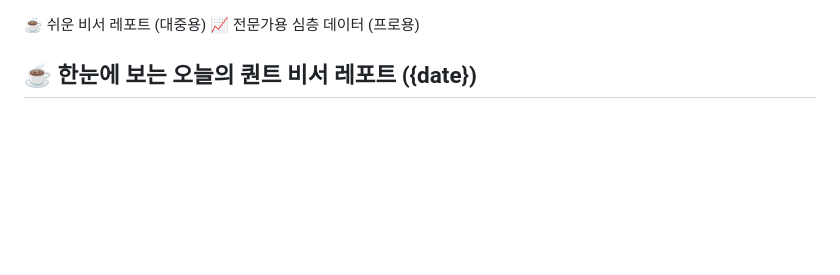
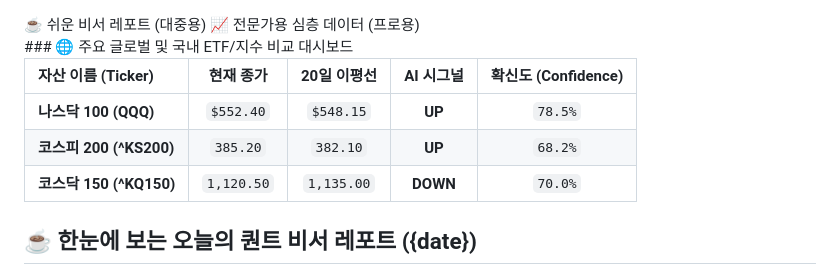
Before and after one commit to lkj9980/quant-daily-report, a Markdown page: html/report_content.md, the part around the change. Drawn GitHub-style; blank space fills up the shorter version.

Commit message:
Add ETF/index comparison dashboard section
Added a section for global and domestic ETF/index comparison with current prices and AI signals.

```diff
--- a/html/report_content.md
+++ b/html/report_content.md
@@ -7,6 +7,13 @@
         📈 전문가용 심층 데이터 (프로용)
     </button>
 </div>
+### 🌐 주요 글로벌 및 국내 ETF/지수 비교 대시보드
+
+| 자산 이름 (Ticker) | 현재 종가 | 20일 이평선 | AI 시그널 | 확신도 (Confidence) |
+| :--- | :---: | :---: | :---: | :---: |
+| **나스닥 100 (QQQ)** | `$552.40` | `$548.15` | <span style="color: #34d399;">**UP**</span> | `78.5%` |
+| **코스피 200 (^KS200)** | `385.20` | `382.10` | <span style="color: #34d399;">**UP**</span> | `68.2%` |
+| **코스닥 150 (^KQ150)** | `1,120.50` | `1,135.00` | <span style="color: #f87171;">**DOWN**</span> | `70.0%` |
 
 <!-- [페이지 1] 대중 친화적인 쉬운 레포트 -->
 <div id="tab-friendly" class="space-y-6">
```
